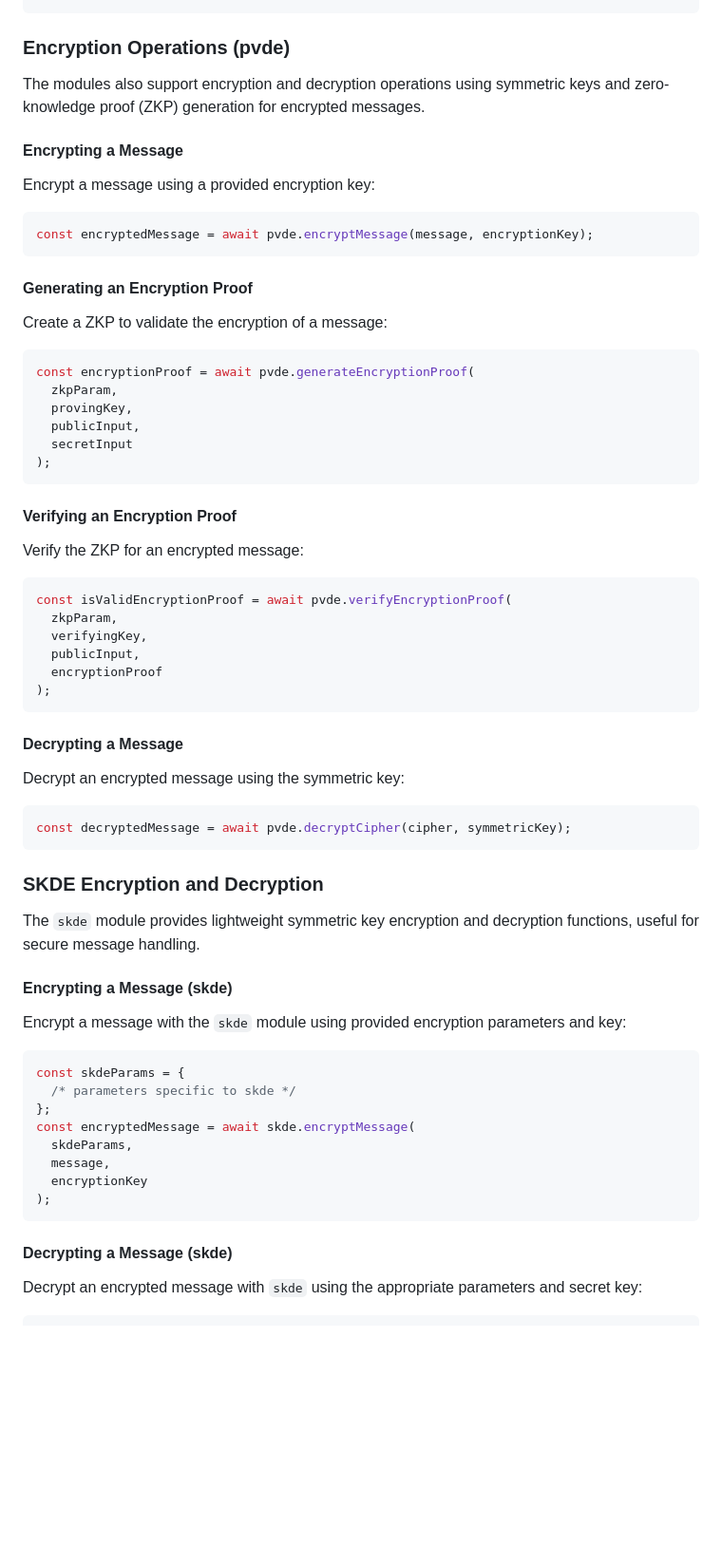
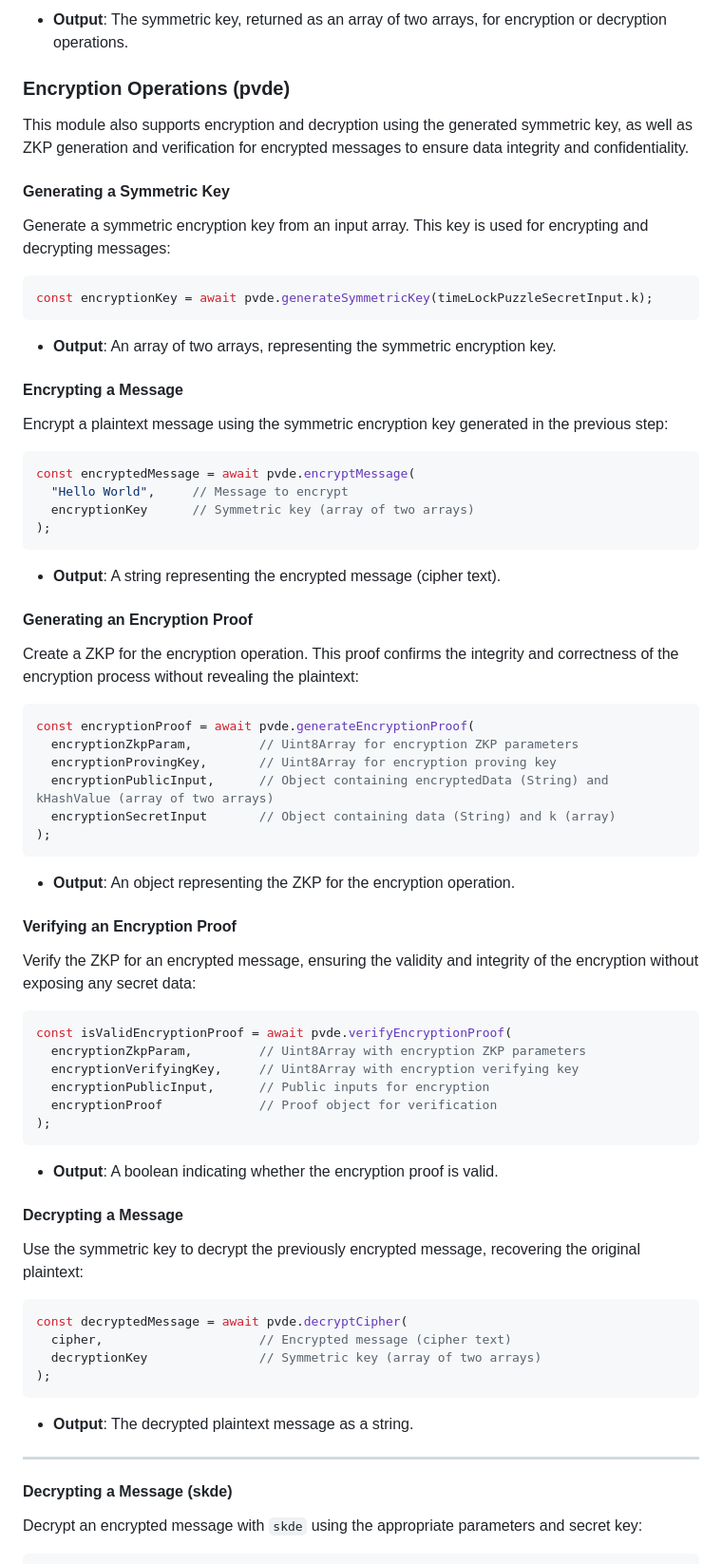
Before and after one commit to radiusxyz/radius-delay-encryption, a Markdown page: README.md, the part around the change printed below. Shown: that part at 95% size. Rendered like a GitHub page; blank space fills up the shorter version.

Commit message:
enhance pvde docs with types and better explanation

````diff
--- a/README.md
+++ b/README.md
@@ -93,69 +108,78 @@ const symmetricKey = await pvde.solveTimeLockPuzzle(publicInput, params);
 ```
+
+- **Output**: The symmetric key, returned as an array of two arrays, for encryption or decryption operations.
 
 ### Encryption Operations (pvde)
 
-The modules also support encryption and decryption operations using symmetric keys and zero-knowledge proof (ZKP) generation for encrypted messages.
+This module also supports encryption and decryption using the generated symmetric key, as well as ZKP generation and verification for encrypted messages to ensure data integrity and confidentiality.
+
+#### Generating a Symmetric Key
+
+Generate a symmetric encryption key from an input array. This key is used for encrypting and decrypting messages:
+
+```javascript
+const encryptionKey = await pvde.generateSymmetricKey(timeLockPuzzleSecretInput.k);
+```
+
+- **Output**: An array of two arrays, representing the symmetric encryption key.
 
 #### Encrypting a Message
 
-Encrypt a message using a provided encryption key:
+Encrypt a plaintext message using the symmetric encryption key generated in the previous step:
 
 ```javascript
-const encryptedMessage = await pvde.encryptMessage(message, encryptionKey);
+const encryptedMessage = await pvde.encryptMessage(
+  "Hello World",     // Message to encrypt
+  encryptionKey      // Symmetric key (array of two arrays)
+);
 ```
+
+- **Output**: A string representing the encrypted message (cipher text).
 
 #### Generating an Encryption Proof
 
-Create a ZKP to validate the encryption of a message:
+Create a ZKP for the encryption operation. This proof confirms the integrity and correctness of the encryption process without revealing the plaintext:
 
 ```javascript
 const encryptionProof = await pvde.generateEncryptionProof(
-  zkpParam,
-  provingKey,
-  publicInput,
-  secretInput
+  encryptionZkpParam,         // Uint8Array for encryption ZKP parameters
+  encryptionProvingKey,       // Uint8Array for encryption proving key
+  encryptionPublicInput,      // Object containing encryptedData (String) and kHashValue (array of two arrays)
+  encryptionSecretInput       // Object containing data (String) and k (array)
 );
 ```
 
+- **Output**: An object representing the ZKP for the encryption operation.
+
 #### Verifying an Encryption Proof
 
-Verify the ZKP for an encrypted message:
+Verify the ZKP for an encrypted message, ensuring the validity and integrity of the encryption without exposing any secret data:
 
 ```javascript
 const isValidEncryptionProof = await pvde.verifyEncryptionProof(
-  zkpParam,
-  verifyingKey,
-  publicInput,
-  encryptionProof
+  encryptionZkpParam,         // Uint8Array with encryption ZKP parameters
+  encryptionVerifyingKey,     // Uint8Array with encryption verifying key
+  encryptionPublicInput,      // Public inputs for encryption
+  encryptionProof             // Proof object for verification
 );
 ```
 
+- **Output**: A boolean indicating whether the encryption proof is valid.
+
 #### Decrypting a Message
 
-Decrypt an encrypted message using the symmetric key:
+Use the symmetric key to decrypt the previously encrypted message, recovering the original plaintext:
 
 ```javascript
-const decryptedMessage = await pvde.decryptCipher(cipher, symmetricKey);
+const decryptedMessage = await pvde.decryptCipher(
+  cipher,                     // Encrypted message (cipher text)
+  decryptionKey               // Symmetric key (array of two arrays)
+);
 ```
 
-### SKDE Encryption and Decryption
+- **Output**: The decrypted plaintext message as a string.
 
-The `skde` module provides lightweight symmetric key encryption and decryption functions, useful for secure message handling.
-
-#### Encrypting a Message (skde)
-
-Encrypt a message with the `skde` module using provided encryption parameters and key:
-
-```javascript
-const skdeParams = {
-  /* parameters specific to skde */
-};
-const encryptedMessage = await skde.encryptMessage(
-  skdeParams,
-  message,
-  encryptionKey
-);
-```
+---
 
 #### Decrypting a Message (skde)
 
````
Also changed, not shown: other parts of README.md (+36 -21 lines).
